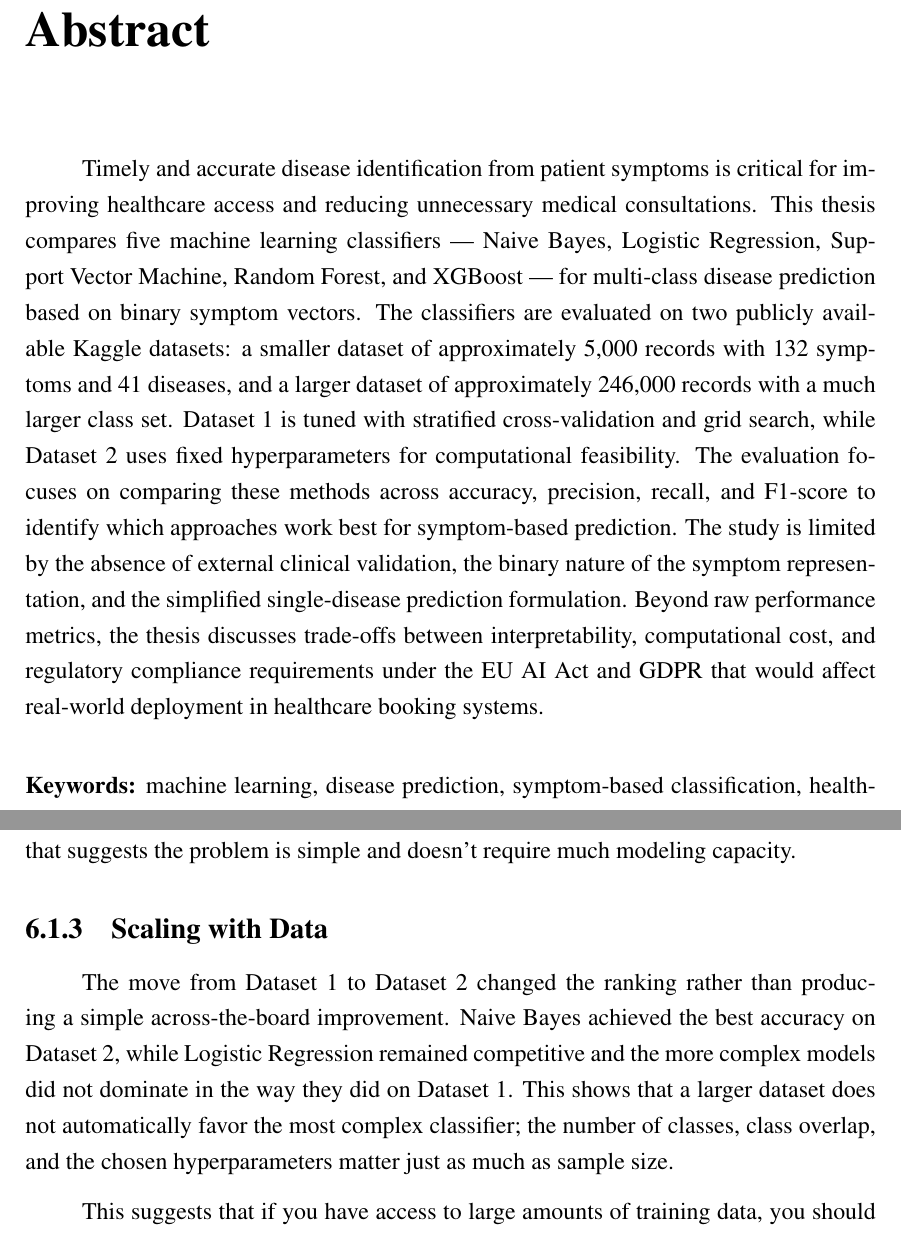
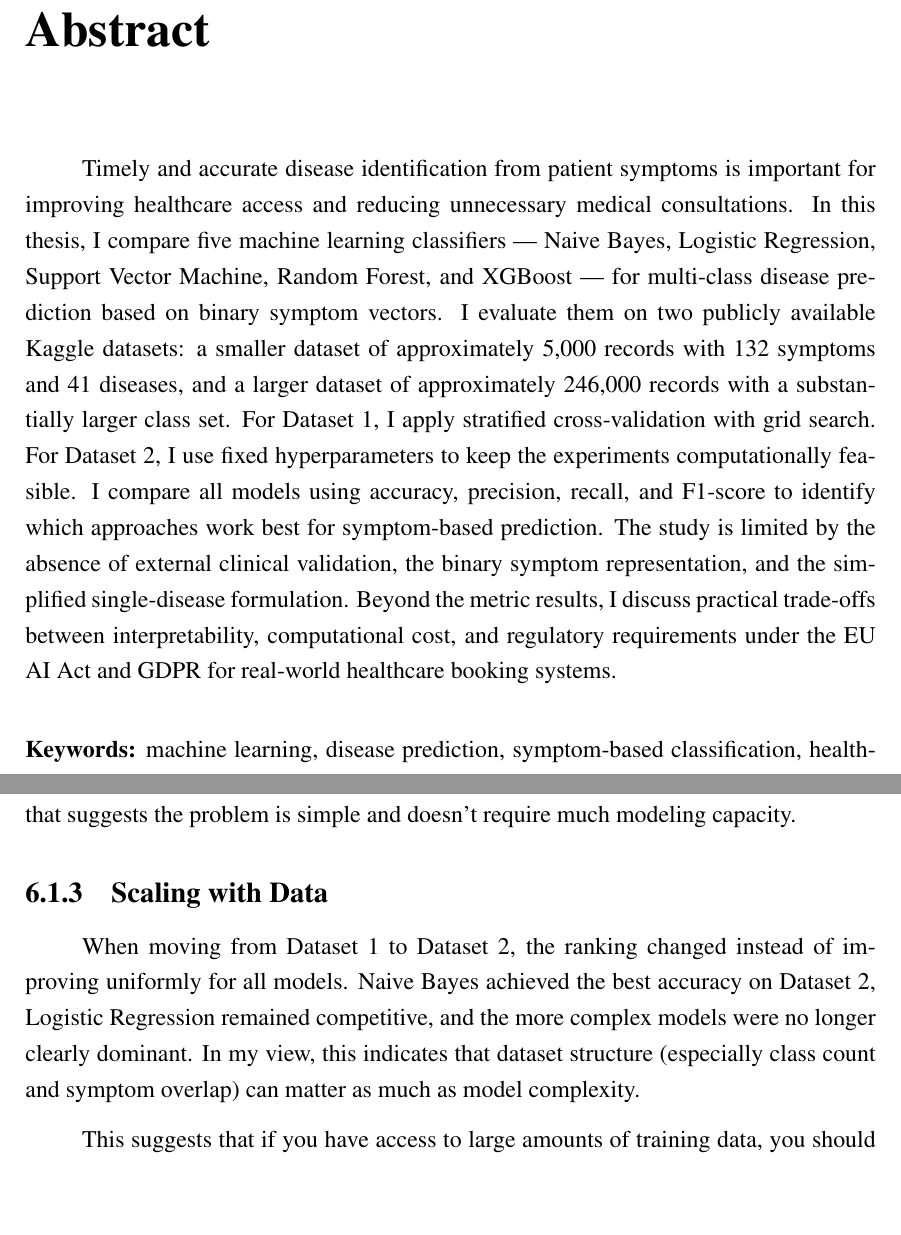
Before and after one commit to MukhammadIbrokhimov/thesis, a LaTeX thesis (thesis/main.tex, which reads thesis/chapters/abstract.tex, thesis/chapters/chapter6_discussion.tex): two parts of pages 8 and 40 of 62, joined at a grey line, cut so that both start at the same text, the shorter picture padded with empty space. Compiled offline with pdfLaTeX.

Commit message:
changed style

```diff
--- a/thesis/chapters/abstract.tex
+++ b/thesis/chapters/abstract.tex
@@ -1,7 +1,7 @@
 \chapter*{Abstract}
 \addcontentsline{toc}{chapter}{Abstract}
 
-Timely and accurate disease identification from patient symptoms is critical for improving healthcare access and reducing unnecessary medical consultations. This thesis compares five machine learning classifiers --- Naive Bayes, Logistic Regression, Support Vector Machine, Random Forest, and XGBoost --- for multi-class disease prediction based on binary symptom vectors. The classifiers are evaluated on two publicly available Kaggle datasets: a smaller dataset of approximately 5,000 records with 132 symptoms and 41 diseases, and a larger dataset of approximately 246,000 records with a much larger class set. Dataset 1 is tuned with stratified cross-validation and grid search, while Dataset 2 uses fixed hyperparameters for computational feasibility. The evaluation focuses on comparing these methods across accuracy, precision, recall, and F1-score to identify which approaches work best for symptom-based prediction. The study is limited by the absence of external clinical validation, the binary nature of the symptom representation, and the simplified single-disease prediction formulation. Beyond raw performance metrics, the thesis discusses trade-offs between interpretability, computational cost, and regulatory compliance requirements under the EU AI Act and GDPR that would affect real-world deployment in healthcare booking systems.
+Timely and accurate disease identification from patient symptoms is important for improving healthcare access and reducing unnecessary medical consultations. In this thesis, I compare five machine learning classifiers --- Naive Bayes, Logistic Regression, Support Vector Machine, Random Forest, and XGBoost --- for multi-class disease prediction based on binary symptom vectors. I evaluate them on two publicly available Kaggle datasets: a smaller dataset of approximately 5,000 records with 132 symptoms and 41 diseases, and a larger dataset of approximately 246,000 records with a substantially larger class set. For Dataset 1, I apply stratified cross-validation with grid search. For Dataset 2, I use fixed hyperparameters to keep the experiments computationally feasible. I compare all models using accuracy, precision, recall, and F1-score to identify which approaches work best for symptom-based prediction. The study is limited by the absence of external clinical validation, the binary symptom representation, and the simplified single-disease formulation. Beyond the metric results, I discuss practical trade-offs between interpretability, computational cost, and regulatory requirements under the EU AI Act and GDPR for real-world healthcare booking systems.
 
 \vspace{0.5cm}
 \noindent\textbf{Keywords:} machine learning, disease prediction, symptom-based classification, healthcare, Random Forest, XGBoost, comparative study
--- a/thesis/chapters/chapter6_discussion.tex
+++ b/thesis/chapters/chapter6_discussion.tex
@@ -26,7 +26,7 @@ Despite this limitation, Naive Bayes is still useful as a baseline. It trains in
 
 \subsection{Scaling with Data}
 
-The move from Dataset~1 to Dataset~2 changed the ranking rather than producing a simple across-the-board improvement. Naive Bayes achieved the best accuracy on Dataset~2, while Logistic Regression remained competitive and the more complex models did not dominate in the way they did on Dataset~1. This shows that a larger dataset does not automatically favor the most complex classifier; the number of classes, class overlap, and the chosen hyperparameters matter just as much as sample size.
+When moving from Dataset~1 to Dataset~2, the ranking changed instead of improving uniformly for all models. Naive Bayes achieved the best accuracy on Dataset~2, Logistic Regression remained competitive, and the more complex models were no longer clearly dominant. In my view, this indicates that dataset structure (especially class count and symptom overlap) can matter as much as model complexity.
 
 This suggests that if you have access to large amounts of training data, you should definitely use an ensemble method. But if you are working with a small dataset (e.g., from a small clinic with only a few hundred patient records), the gap between ensemble methods and simpler baselines might be smaller. I would still recommend trying Random Forest or XGBoost first, but Logistic Regression or even Naive Bayes might be good enough for a prototype.
 
```
Also changed, not shown: thesis/chapters/chapter7_conclusion.tex (+1 -1 lines).
